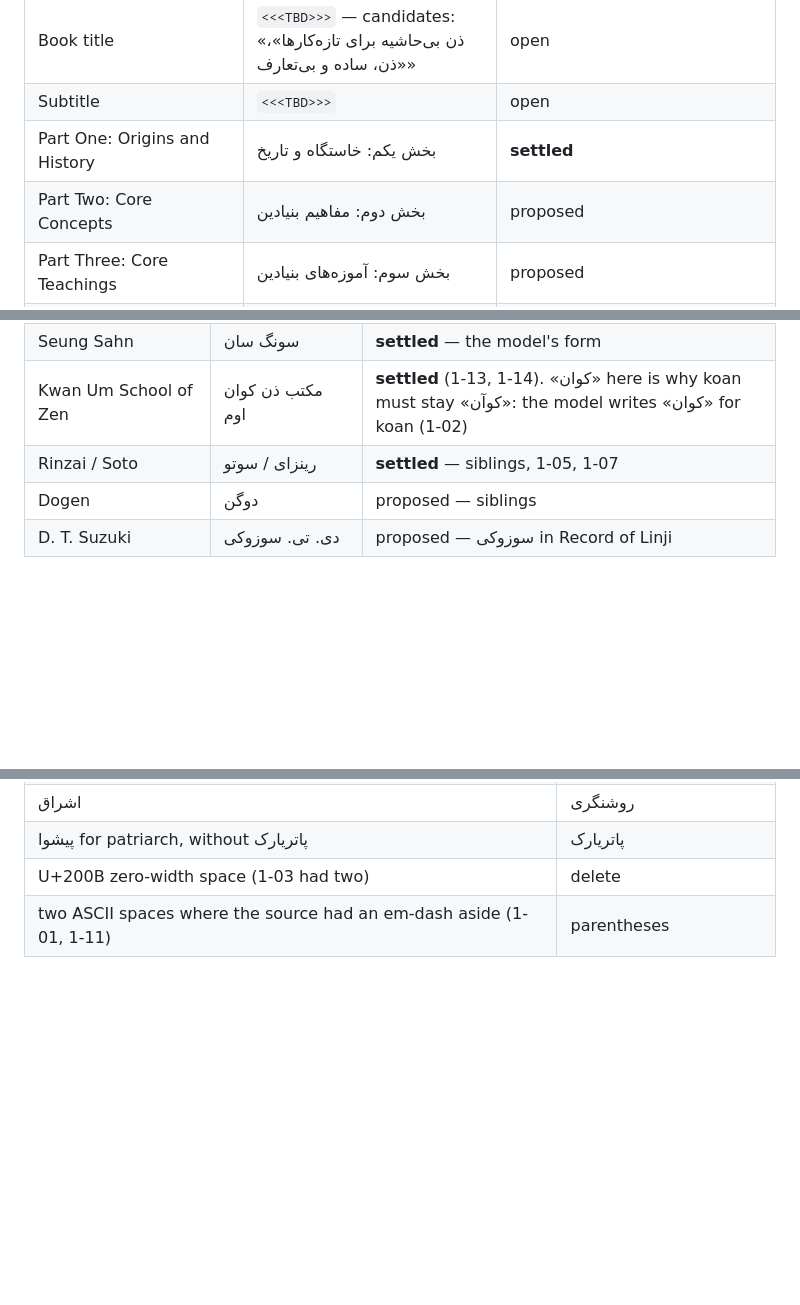
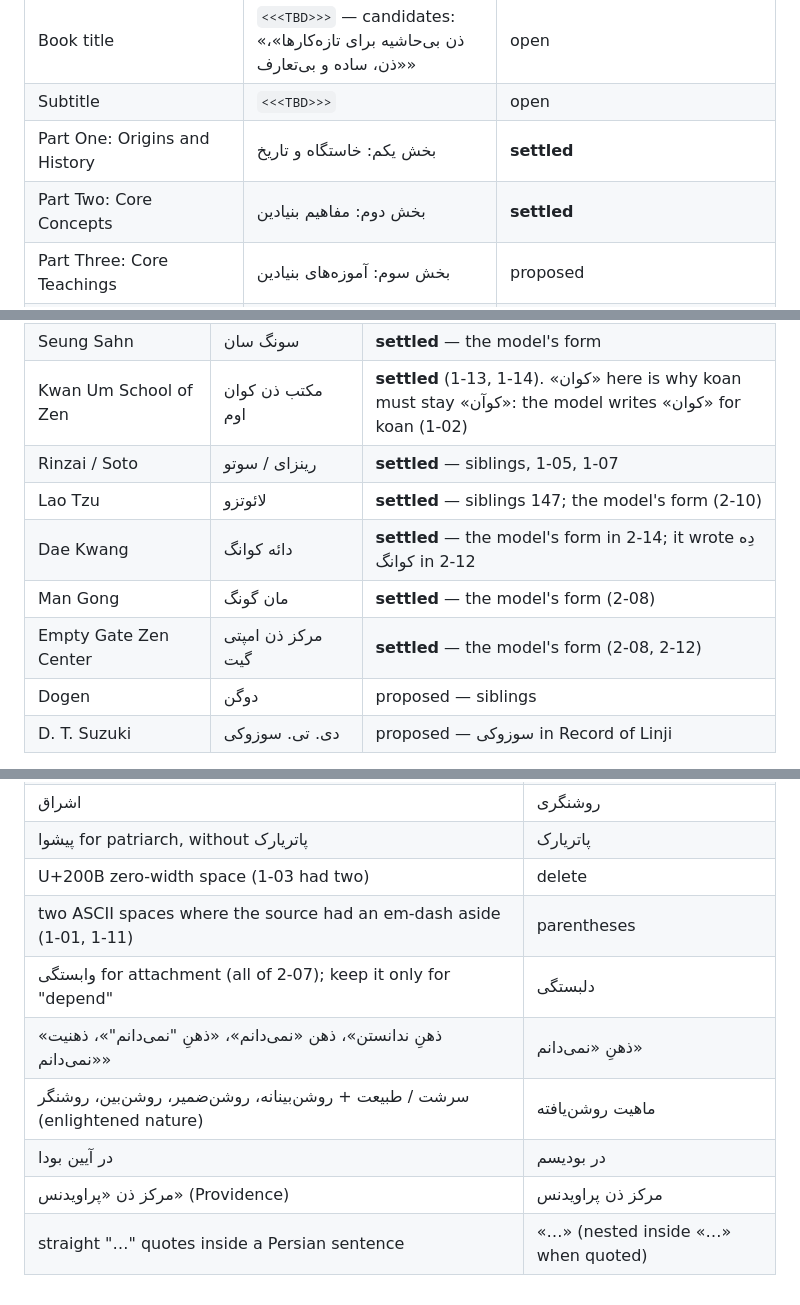
Before and after one commit to Kaaveh/No_Nonsense_Zen_for_Beginners, a Markdown page: specs/002-style-and-terminology.md, 3 parts joined by grey strips. Drawn GitHub-style; blank space fills up the shorter version.

```diff
--- a/specs/002-style-and-terminology.md
+++ b/specs/002-style-and-terminology.md
@@ -37,7 +37,7 @@ The source is conversational English written for a newcomer: short sentences, se
 | Book title | `<<<TBD>>>` — candidates: «ذن بی‌حاشیه برای تازه‌کارها»، «ذن، ساده و بی‌تعارف» | open |
 | Subtitle | `<<<TBD>>>` | open |
 | Part One: Origins and History | بخش یکم: خاستگاه و تاریخ | **settled** |
-| Part Two: Core Concepts | بخش دوم: مفاهیم بنیادین | proposed |
+| Part Two: Core Concepts | بخش دوم: مفاهیم بنیادین | **settled** |
 | Part Three: Core Teachings | بخش سوم: آموزه‌های بنیادین | proposed |
 | Part Four: Core Practices | بخش چهارم: تمرین‌های بنیادین | proposed |
 | EVERYDAY ZEN (sidebar label) | ذن در زندگی روزمره | **settled** — emitted by `apparatus.py` |
@@ -119,6 +121,10 @@ Headings keep sentence case in Persian; the source's ALL CAPS is typographic, no
 | Seung Sahn | سونگ سان | **settled** — the model's form |
 | Kwan Um School of Zen | مکتب ذن کوان اوم | **settled** (1-13, 1-14). «کوان» here is why koan must stay «کوآن»: the model writes «کوان» for koan (1-02) |
 | Rinzai / Soto | رینزای / سوتو | **settled** — siblings, 1-05, 1-07 |
+| Lao Tzu | لائوتزو | **settled** — siblings 147; the model's form (2-10) |
+| Dae Kwang | دائه کوانگ | **settled** — the model's form in 2-14; it wrote دِه کوانگ in 2-12 |
+| Man Gong | مان گونگ | **settled** — the model's form (2-08) |
+| Empty Gate Zen Center | مرکز ذن امپتی گیت | **settled** — the model's form (2-08, 2-12) |
 | Dogen | دوگن | proposed — siblings |
 | D. T. Suzuki | دی. تی. سوزوکی | proposed — سوزوکی in Record of Linji |
 
@@ -170,3 +176,9 @@ The model's forms that §3/§4 override. Check each new `fa/` file for them befo
 | پیشوا for patriarch, without پاتریارک | پاتریارک |
 | U+200B zero-width space (1-03 had two) | delete |
 | two ASCII spaces where the source had an em-dash aside (1-01, 1-11) | parentheses |
+| وابستگی for attachment (all of 2-07); keep it only for "depend" | دلبستگی |
+| «ذهنِ ندانستن»، ذهن «نمی‌دانم»، «ذهنِ "نمی‌دانم"»، ذهنیت «نمی‌دانم» | ذهنِ «نمی‌دانم» |
+| سرشت / طبیعت + روشن‌بینانه، روشن‌ضمیر، روشن‌بین، روشنگر (enlightened nature) | ماهیت روشن‌یافته |
+| در آیین بودا | در بودیسم |
+| مرکز ذن «پراویدنس» (Providence) | مرکز ذن پراویدنس |
+| straight "…" quotes inside a Persian sentence | «…» (nested inside «…» when quoted) |
```
Also changed, not shown: other parts of specs/002-style-and-terminology.md (+16 -14 lines).
